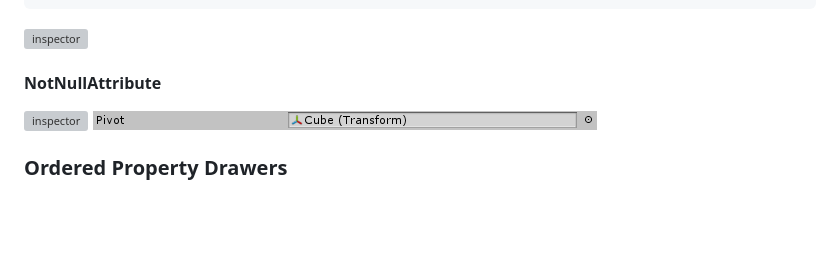
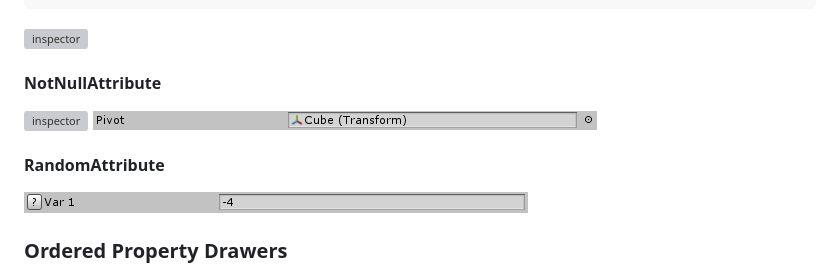
Before and after one commit to arimger/Unity-Editor-Toolbox, a Markdown page: Assets/Editor Toolbox/README.md, the part around the change. Rendered like a GitHub page; pictures changed too: Documentation/Attributes/doc23.png (added); blank space fills up the shorter version; grey boxes are pictures that could not be loaded.

Commit message:
Added RandomAttribute and associated drawer

```diff
--- a/Assets/Editor Toolbox/README.md
+++ b/Assets/Editor Toolbox/README.md
@@ -113,6 +113,10 @@ public FlagExample enumFlag = FlagExample.Flag1 | FlagExample.Flag2;
 ![inspector](https://github.com/arimger/Unity-Editor-Toolbox/blob/develop/Documentation/Attributes/doc21.png)
 ![inspector](https://github.com/arimger/Unity-Editor-Toolbox/blob/develop/Documentation/Attributes/doc22.png)
 
+#### RandomAttribute
+
+![inspector](https://github.com/arimger/Unity-Editor-Toolbox/blob/develop/Documentation/Attributes/doc23.png)
+
 ### Ordered Property Drawers
 
 Drawers based on classes **OrderedDrawer** and associated **OrderedAttribute**.
```
Also changed, not shown: README.md (+4 -0 lines), 8 other files.
